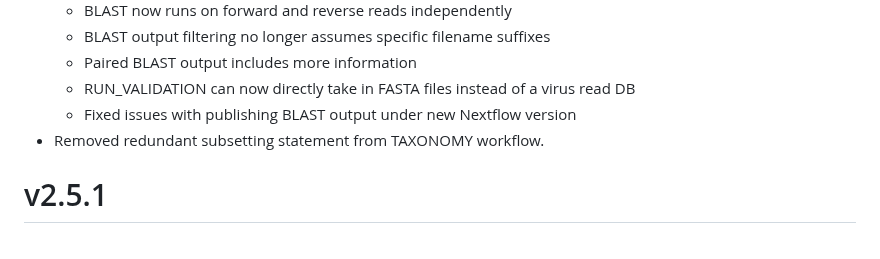
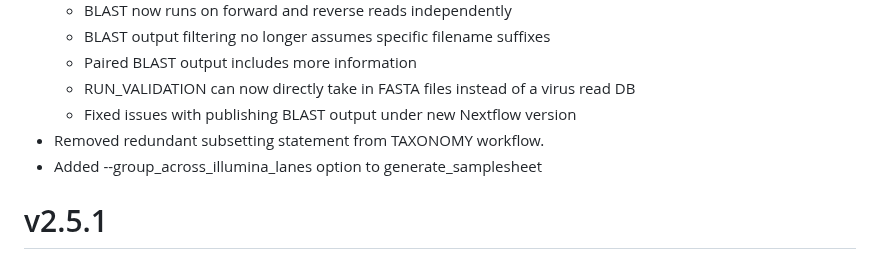
Before and after one commit to naobservatory/mgs-workflow, a Markdown page: CHANGELOG.md, the part around the change. GitHub-like rendering.

Commit message:
generate_samplesheet: update changelog

```diff
--- a/CHANGELOG.md
+++ b/CHANGELOG.md
@@ -8,6 +8,7 @@
     - RUN_VALIDATION can now directly take in FASTA files instead of a virus read DB
     - Fixed issues with publishing BLAST output under new Nextflow version
 - Removed redundant subsetting statement from TAXONOMY workflow.
+- Added --group_across_illumina_lanes option to generate_samplesheet
 
 # v2.5.1
 - Enabled extraction of BBDuk-subset putatively-host-viral raw reads for downstream chimera detection.
```
